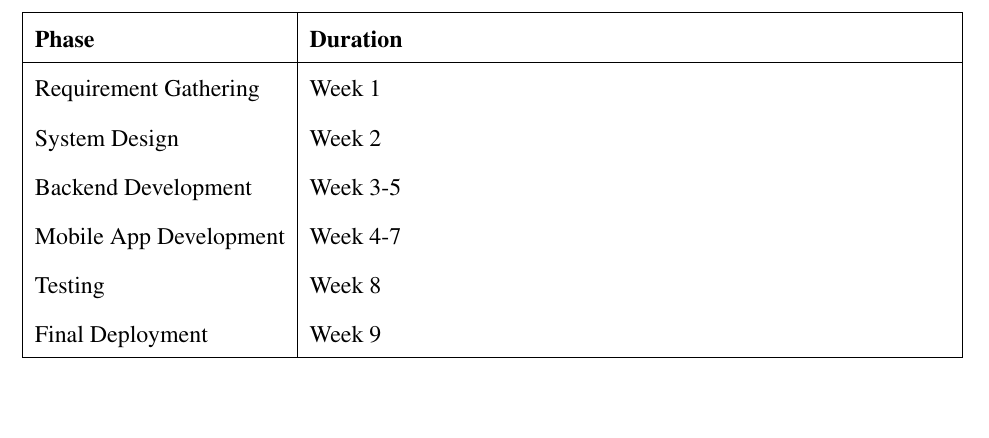
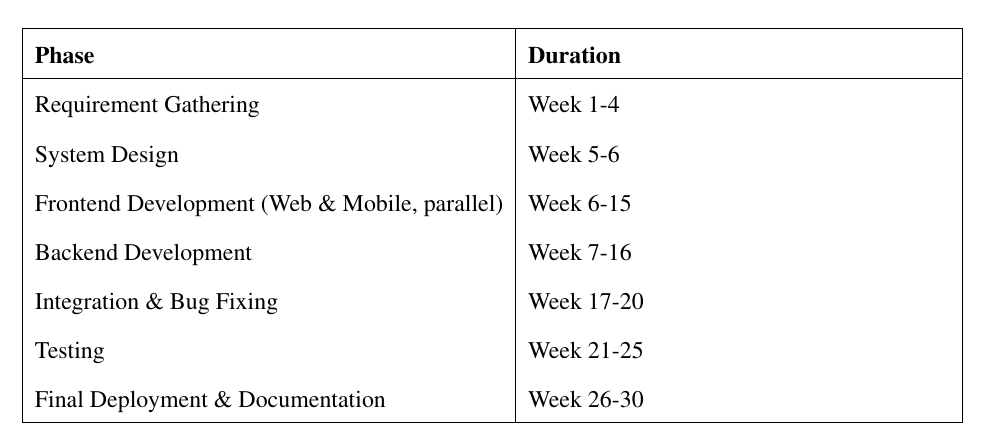
Before and after one commit to Codtrek/tea-collection-management-system, a LaTeX document (project-docs/project-proposal/projectProposal.tex, which reads project-docs/project-proposal/sections/timeline.tex): part of page 19 of 20, cut so that both start at the same text, the shorter picture padded with empty space. Compiled offline with pdfLaTeX.

Commit message:
changed the timeline

```diff
--- a/project-docs/project-proposal/sections/timeline.tex
+++ b/project-docs/project-proposal/sections/timeline.tex
@@ -5,11 +5,12 @@
 \hline
 \textbf{Phase} & \textbf{Duration} \\
 \hline
-Requirement Gathering & Week 1 \\
-System Design & Week 2 \\
-Backend Development & Week 3-5 \\
-Mobile App Development & Week 4-7 \\
-Testing & Week 8 \\
-Final Deployment & Week 9 \\
+Requirement Gathering & Week 1-4 \\
+System Design & Week 5-6 \\
+Frontend Development (Web \& Mobile, parallel) & Week 6-15 \\
+Backend Development & Week 7-16 \\
+Integration \& Bug Fixing & Week 17-20 \\
+Testing & Week 21-25 \\
+Final Deployment \& Documentation & Week 26-30 \\
 \hline
 \end{tabularx}
```
